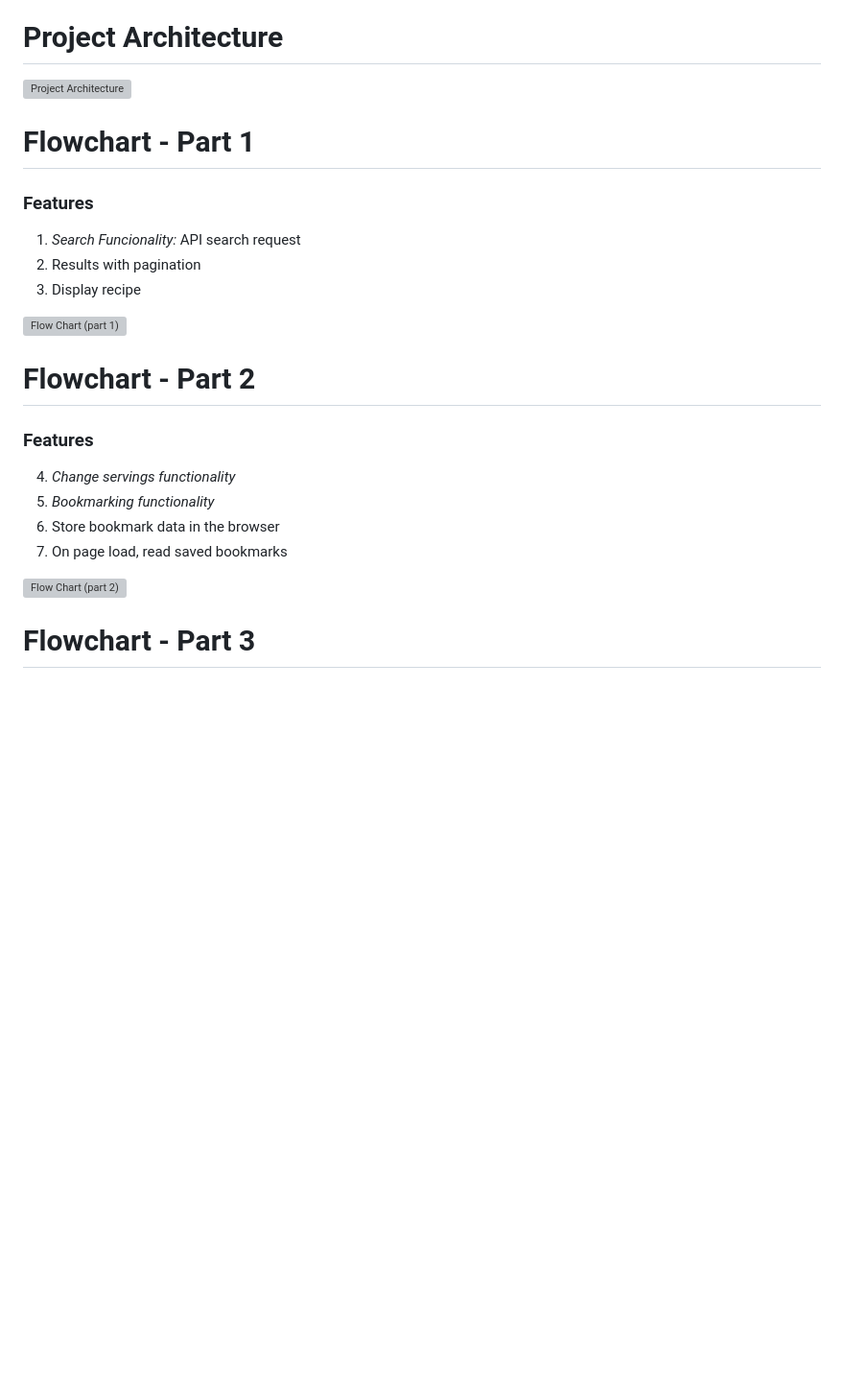
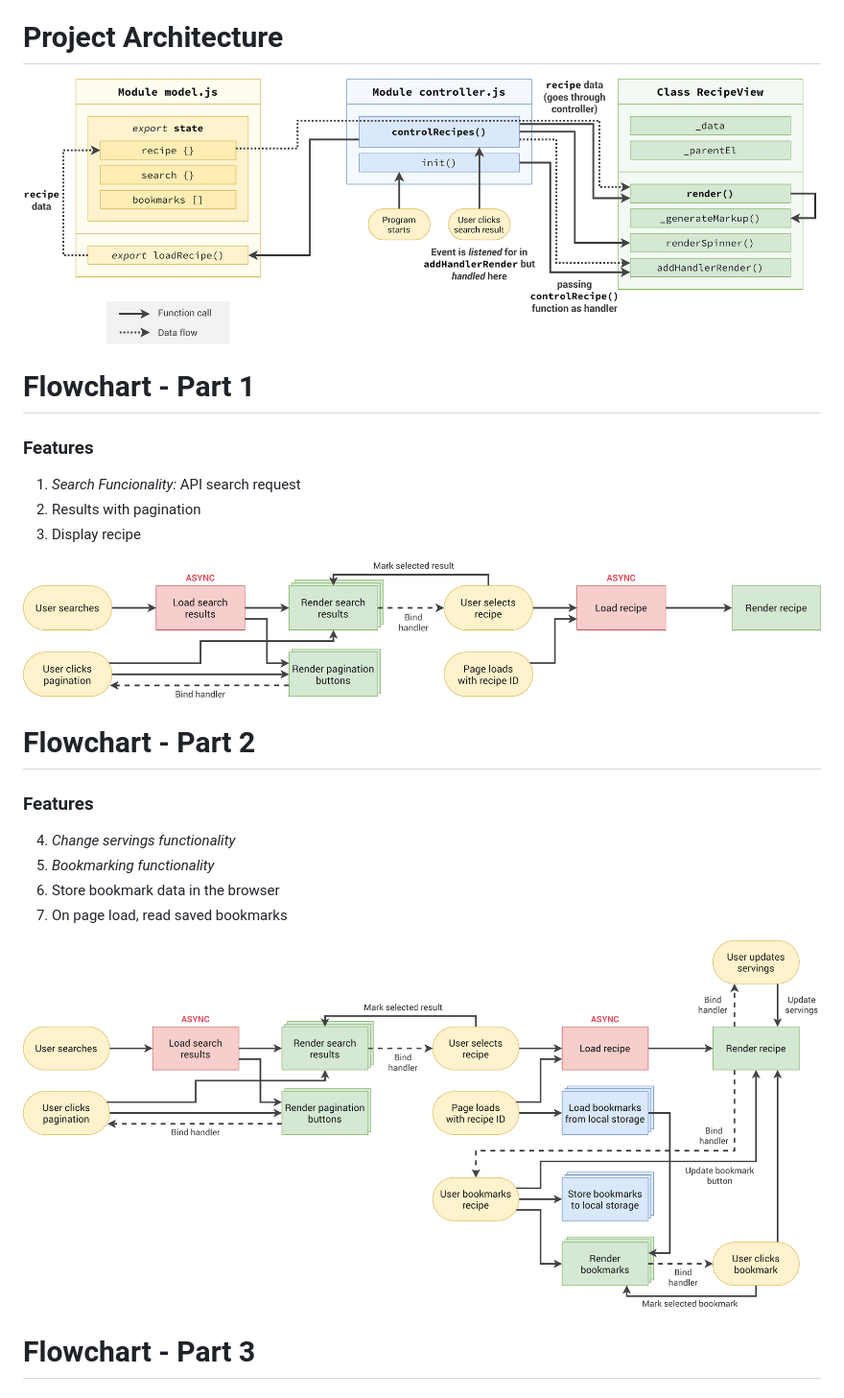
Before and after one commit to wxllxngton/forkify-app, a Markdown page: README.md, the part around one of its changes. Shown at 96% size. GitHub-like rendering; blank space fills up the shorter version; grey boxes are pictures that could not be loaded.

```diff
--- a/README.md
+++ b/README.md
@@ -41,7 +41,7 @@ Uses Model View Controller (MVC) Architecture
 
 # Project Architecture
 
-![Project Architecture](./src/plans/forkify-architecture-recipe-loading.png)
+![Project Architecture](./plans/forkify-architecture-recipe-loading.png)
 
 # Flowchart - Part 1
 
@@ -51,7 +51,7 @@ Uses Model View Controller (MVC) Architecture
 2. Results with pagination
 3. Display recipe
 
-![Flow Chart (part 1)](./src/plans/forkify-flowchart-part-1.png)
+![Flow Chart (part 1)](./plans/forkify-flowchart-part-1.png)
 
 # Flowchart - Part 2
 
@@ -62,7 +62,7 @@ Uses Model View Controller (MVC) Architecture
 6. Store bookmark data in the browser
 7. On page load, read saved bookmarks
 
-![Flow Chart (part 2)](./src/plans/forkify-flowchart-part-2.png)
+![Flow Chart (part 2)](./plans/forkify-flowchart-part-2.png)
 
 # Flowchart - Part 3
 
```
Also changed, not shown: other parts of README.md (+2 -2 lines).
